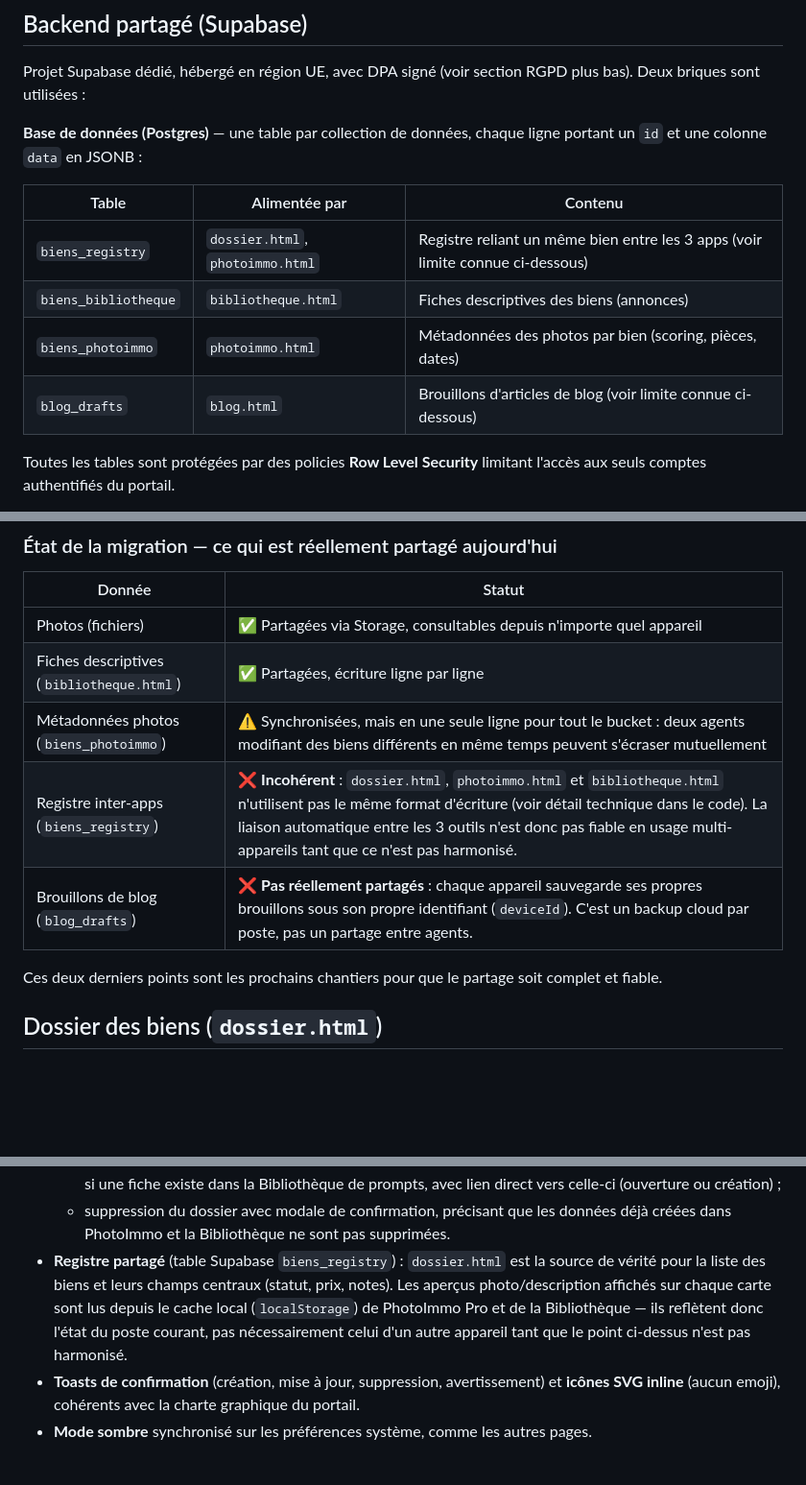
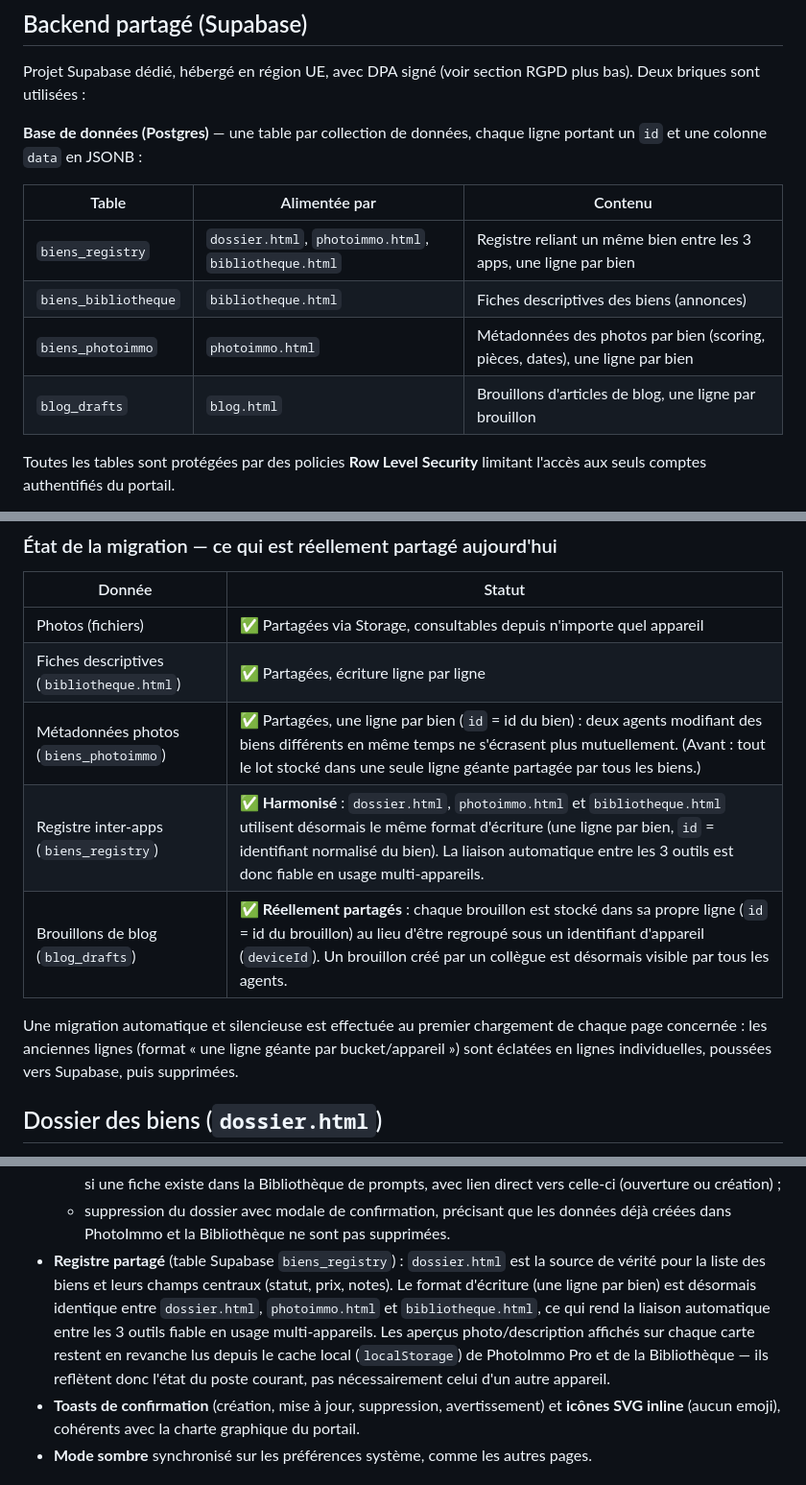
Before and after one commit to tron111111/App-centrale, a Markdown page: README.md, 3 parts joined by grey strips. Shown at 96% size. Drawn GitHub-style; blank space fills up the shorter version.

```diff
--- a/README.md
+++ b/README.md
@@ -47,10 +48,10 @@ Projet Supabase dédié, hébergé en région UE, avec DPA signé (voir section
 
 | Table | Alimentée par | Contenu |
 |---|---|---|
-| `biens_registry` | `dossier.html`, `photoimmo.html` | Registre reliant un même bien entre les 3 apps (voir limite connue ci-dessous) |
+| `biens_registry` | `dossier.html`, `photoimmo.html`, `bibliotheque.html` | Registre reliant un même bien entre les 3 apps, une ligne par bien |
 | `biens_bibliotheque` | `bibliotheque.html` | Fiches descriptives des biens (annonces) |
-| `biens_photoimmo` | `photoimmo.html` | Métadonnées des photos par bien (scoring, pièces, dates) |
-| `blog_drafts` | `blog.html` | Brouillons d'articles de blog (voir limite connue ci-dessous) |
+| `biens_photoimmo` | `photoimmo.html` | Métadonnées des photos par bien (scoring, pièces, dates), une ligne par bien |
+| `blog_drafts` | `blog.html` | Brouillons d'articles de blog, une ligne par brouillon |
 
 Toutes les tables sont protégées par des policies **Row Level Security** limitant l'accès aux seuls comptes authentifiés du portail.
 
@@ -62,11 +63,11 @@ Toutes les tables sont protégées par des policies **Row Level Security** limit
 |---|---|
 | Photos (fichiers) | ✅ Partagées via Storage, consultables depuis n'importe quel appareil |
 | Fiches descriptives (`bibliotheque.html`) | ✅ Partagées, écriture ligne par ligne |
-| Métadonnées photos (`biens_photoimmo`) | ⚠️ Synchronisées, mais en une seule ligne pour tout le bucket : deux agents modifiant des biens différents en même temps peuvent s'écraser mutuellement |
-| Registre inter-apps (`biens_registry`) | ❌ **Incohérent** : `dossier.html`, `photoimmo.html` et `bibliotheque.html` n'utilisent pas le même format d'écriture (voir détail technique dans le code). La liaison automatique entre les 3 outils n'est donc pas fiable en usage multi-appareils tant que ce n'est pas harmonisé. |
-| Brouillons de blog (`blog_drafts`) | ❌ **Pas réellement partagés** : chaque appareil sauvegarde ses propres brouillons sous son propre identifiant (`deviceId`). C'est un backup cloud par poste, pas un partage entre agents. |
+| Métadonnées photos (`biens_photoimmo`) | ✅ Partagées, une ligne par bien (`id` = id du bien) : deux agents modifiant des biens différents en même temps ne s'écrasent plus mutuellement. (Avant : tout le lot stocké dans une seule ligne géante partagée par tous les biens.) |
+| Registre inter-apps (`biens_registry`) | ✅ **Harmonisé** : `dossier.html`, `photoimmo.html` et `bibliotheque.html` utilisent désormais le même format d'écriture (une ligne par bien, `id` = identifiant normalisé du bien). La liaison automatique entre les 3 outils est donc fiable en usage multi-appareils. |
+| Brouillons de blog (`blog_drafts`) | ✅ **Réellement partagés** : chaque brouillon est stocké dans sa propre ligne (`id` = id du brouillon) au lieu d'être regroupé sous un identifiant d'appareil (`deviceId`). Un brouillon créé par un collègue est désormais visible par tous les agents. |
 
-Ces deux derniers points sont les prochains chantiers pour que le partage soit complet et fiable.
+Une migration automatique et silencieuse est effectuée au premier chargement de chaque page concernée : les anciennes lignes (format « une ligne géante par bucket/appareil ») sont éclatées en lignes individuelles, poussées vers Supabase, puis supprimées.
 
 ## Dossier des biens (`dossier.html`)
 
@@ -84,7 +85,7 @@ Fiche centralisée par bien immobilier, qui réunit au même endroit tout ce qui
   - **Bloc Photos** : aperçu des meilleures photos et barre de progression des pièces clés photographiées, avec lien direct vers la fiche du bien dans PhotoImmo Pro (ouverture ou création si elle n'existe pas encore) ;
   - **Bloc Description / annonce** : aperçu des informations clés de l'annonce (type, ville, pièces, surface, prix) si une fiche existe dans la Bibliothèque de prompts, avec lien direct vers celle-ci (ouverture ou création) ;
   - suppression du dossier avec modale de confirmation, précisant que les données déjà créées dans PhotoImmo et la Bibliothèque ne sont pas supprimées.
-- **Registre partagé** (table Supabase `biens_registry`) : `dossier.html` est la source de vérité pour la liste des biens et leurs champs centraux (statut, prix, notes). Les aperçus photo/description affichés sur chaque carte sont lus depuis le cache local (`localStorage`) de PhotoImmo Pro et de la Bibliothèque — ils reflètent donc l'état du poste courant, pas nécessairement celui d'un autre appareil tant que le point ci-dessus n'est pas harmonisé.
+- **Registre partagé** (table Supabase `biens_registry`) : `dossier.html` est la source de vérité pour la liste des biens et leurs champs centraux (statut, prix, notes). Le format d'écriture (une ligne par bien) est désormais identique entre `dossier.html`, `photoimmo.html` et `bibliotheque.html`, ce qui rend la liaison automatique entre les 3 outils fiable en usage multi-appareils. Les aperçus photo/description affichés sur chaque carte restent en revanche lus depuis le cache local (`localStorage`) de PhotoImmo Pro et de la Bibliothèque — ils reflètent donc l'état du poste courant, pas nécessairement celui d'un autre appareil.
 - **Toasts de confirmation** (création, mise à jour, suppression, avertissement) et **icônes SVG inline** (aucun emoji), cohérents avec la charte graphique du portail.
 - **Mode sombre** synchronisé sur les préférences système, comme les autres pages.
 
```
Also changed, not shown: other parts of README.md (+2 -1 lines).
